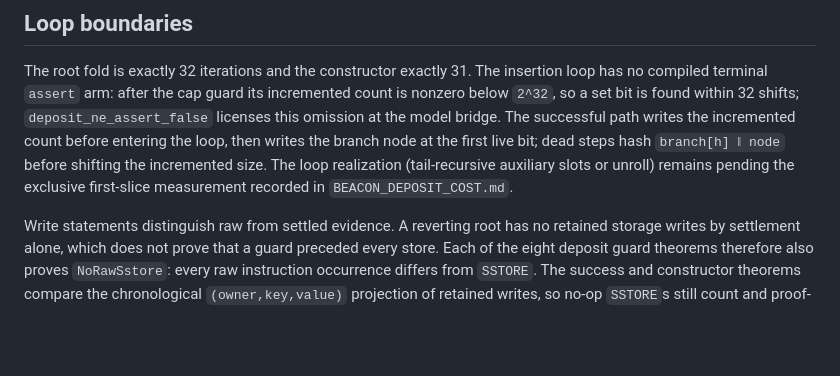
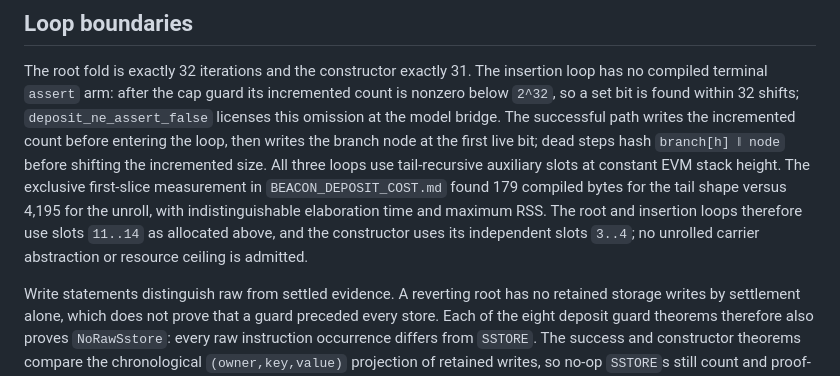
Before and after one commit to skbaek/blanc, a Markdown page: docs/BEACON_DEPOSIT_PORT_DESIGN.md, the part around the change. Rendered like a GitHub page; blank space fills up the shorter version.

```diff
--- a/docs/BEACON_DEPOSIT_PORT_DESIGN.md
+++ b/docs/BEACON_DEPOSIT_PORT_DESIGN.md
@@ -138,9 +138,13 @@ shifts; `deposit_ne_assert_false` licenses this omission at the model bridge.
 The successful path writes the incremented count before entering the loop,
 then writes the branch node at the first live bit; dead steps hash
 `branch[h] ‖ node` before shifting the incremented size.
-The loop realization (tail-recursive auxiliary slots or unroll) remains
-pending the exclusive first-slice measurement recorded in
-`BEACON_DEPOSIT_COST.md`.
+All three loops use tail-recursive auxiliary slots at constant EVM stack
+height. The exclusive first-slice measurement in `BEACON_DEPOSIT_COST.md`
+found 179 compiled bytes for the tail shape versus 4,195 for the unroll, with
+indistinguishable elaboration time and maximum RSS. The root and insertion
+loops therefore use slots `11..14` as allocated above, and the constructor
+uses its independent slots `3..4`; no unrolled carrier abstraction or resource
+ceiling is admitted.
 
 Write statements distinguish raw from settled evidence. A reverting root has
 no retained storage writes by settlement alone, which does not prove that a
```
Also changed, not shown: docs/BEACON_DEPOSIT_COST.md (+53 -9 lines).
